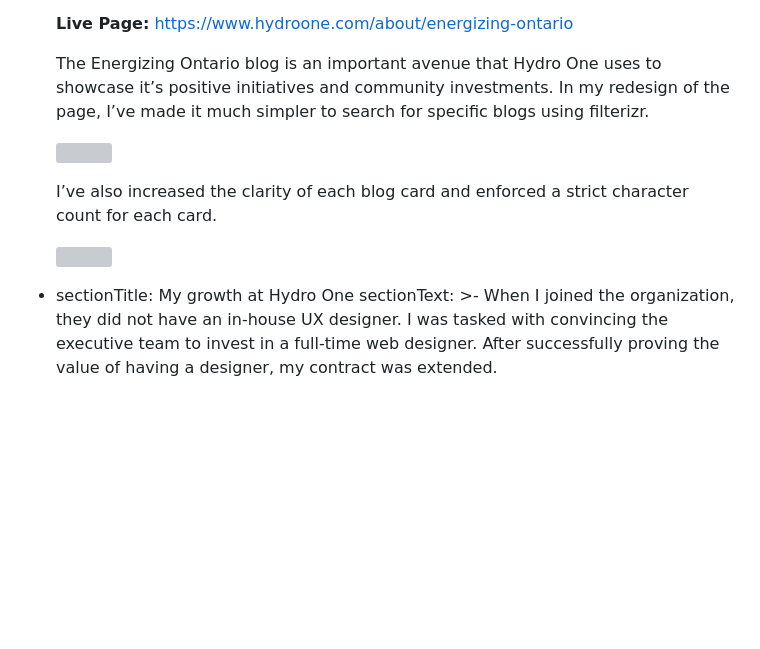
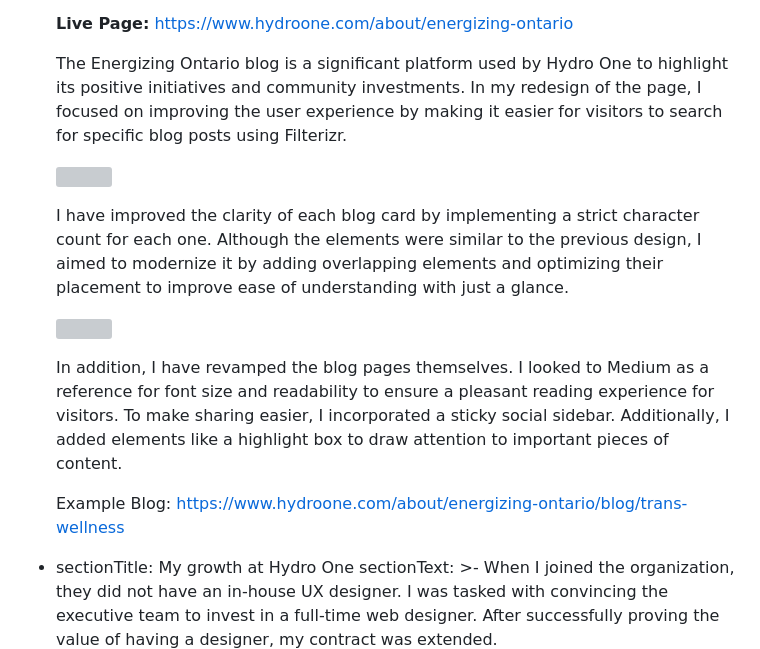
Before and after one commit to somaij/portfolio-2021, a Markdown page: content/work/hydro-one.md, the part around the change. GitHub-like rendering; blank space fills up the shorter version; grey boxes are pictures that could not be loaded.

Commit message:
Update Work “hydro-one”

```diff
--- a/content/work/hydro-one.md
+++ b/content/work/hydro-one.md
@@ -56,22 +56,22 @@ workContent:
       **L﻿ive Page:** <https://www.hydroone.com/about/energizing-ontario>
 
 
-      The Energizing Ontario blog is an important avenue that Hydro One uses to showcase it’s positive initiatives and community investments. In my redesign of the page, I’ve made it much simpler to search for specific blogs using filterizr.
-
-
+      The Energizing Ontario blog is a significant platform used by Hydro One to highlight its positive initiatives and community investments. In my redesign of the page, I focused on improving the user experience by making it easier for visitors to search for specific blog posts using Filterizr.
 
 
       <img src="/assets/energizing-ontario-masthead.jpg" style="margin:2rem 0;" />
 
 
-
-
-      I’ve also increased the clarity of each blog card and enforced a strict character count for each card.
-
-
+      I have improved the clarity of each blog card by implementing a strict character count for each one. Although the elements were similar to the previous design, I aimed to modernize it by adding overlapping elements and optimizing their placement to improve ease of understanding with just a glance.
 
 
       <img src="/assets/Blog-card-example.jpg" style="margin:2rem 0;" />
+
+
+      In addition, I have revamped the blog pages themselves. I looked to Medium as a reference for font size and readability to ensure a pleasant reading experience for visitors. To make sharing easier, I incorporated a sticky social sidebar. Additionally, I added elements like a highlight box to draw attention to important pieces of content.
+
+
+      E﻿xample Blog: <https://www.hydroone.com/about/energizing-ontario/blog/trans-wellness>
   - sectionTitle: My growth at Hydro One
     sectionText: >-
       When I joined the organization, they did not have an in-house UX designer.
```
